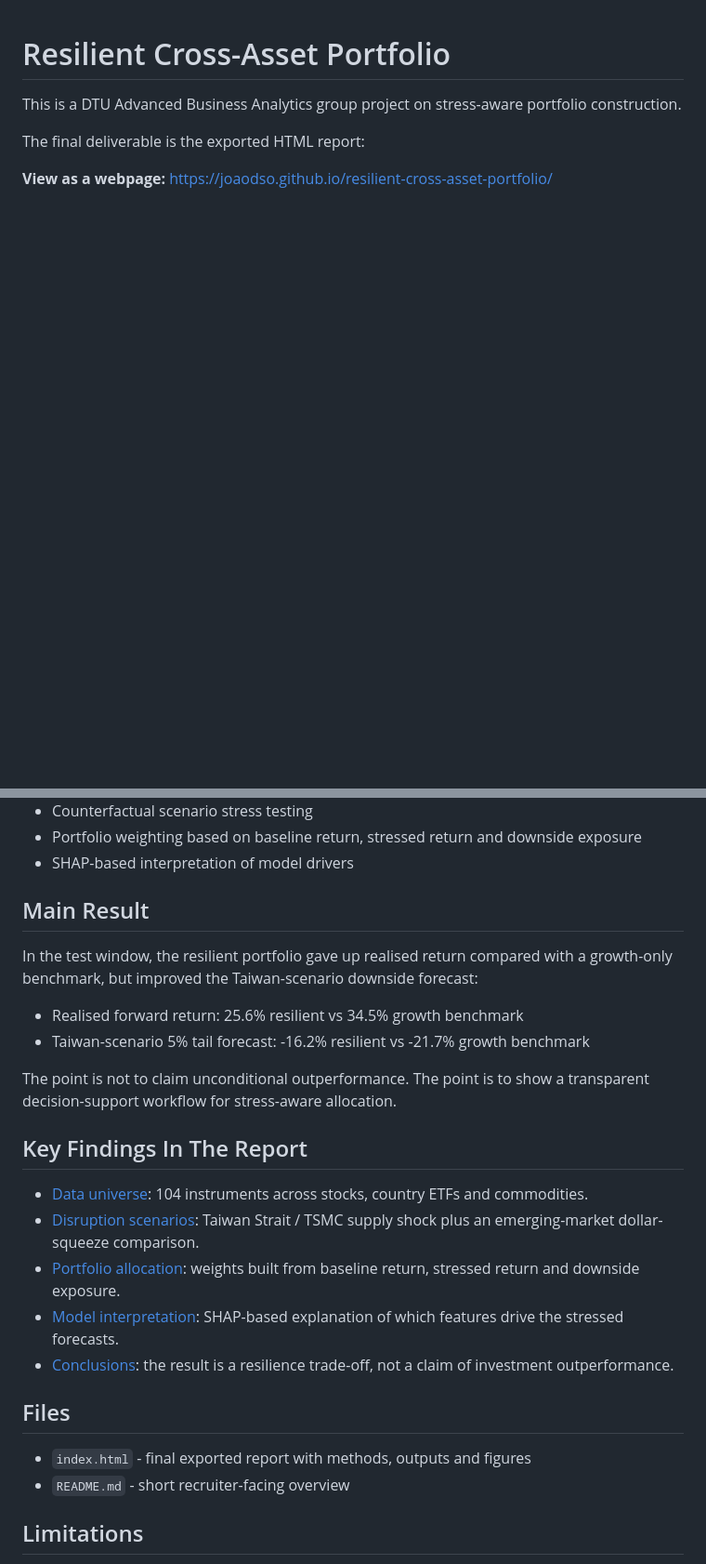
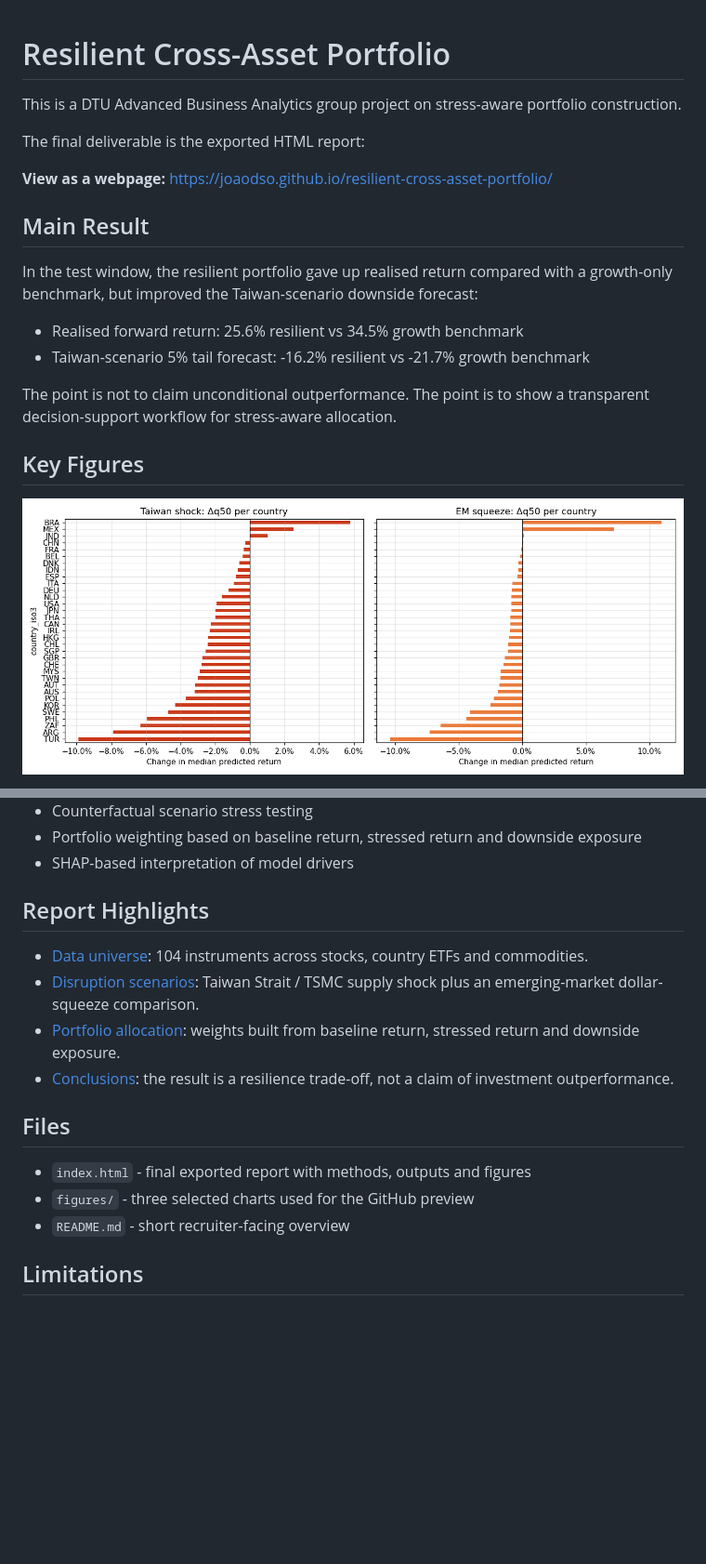
Before and after one commit to JoaoDSO/resilient-cross-asset-portfolio, a Markdown page: README.md, 2 parts joined by grey strips. Shown: that part at 93% size. Rendered like a GitHub page; pictures changed too: figures/scenario_impact_by_country.png (added); blank space fills up the shorter version.

```diff
--- a/README.md
+++ b/README.md
@@ -5,3 +5,17 @@ This is a DTU Advanced Business Analytics group project on stress-aware portfoli
 The final deliverable is the exported HTML report:
 
 **View as a webpage:** https://joaodso.github.io/resilient-cross-asset-portfolio/
+
+## Main Result
+
+In the test window, the resilient portfolio gave up realised return compared with a growth-only benchmark, but improved the Taiwan-scenario downside forecast:
+
+- Realised forward return: 25.6% resilient vs 34.5% growth benchmark
+- Taiwan-scenario 5% tail forecast: -16.2% resilient vs -21.7% growth benchmark
+
+The point is not to claim unconditional outperformance. The point is to show a transparent decision-support workflow for stress-aware allocation.
+
+## Key Figures
+
+![Country-level scenario impact under Taiwan and EM squeeze scenarios](figures/scenario_impact_by_country.png)
+
@@ -23,26 +46,17 @@ The main scenario is a Taiwan Strait / TSMC supply shock.
 - Portfolio weighting based on baseline return, stressed return and downside exposure
 - SHAP-based interpretation of model drivers
 
-## Main Result
-
-In the test window, the resilient portfolio gave up realised return compared with a growth-only benchmark, but improved the Taiwan-scenario downside forecast:
-
-- Realised forward return: 25.6% resilient vs 34.5% growth benchmark
-- Taiwan-scenario 5% tail forecast: -16.2% resilient vs -21.7% growth benchmark
-
-The point is not to claim unconditional outperformance. The point is to show a transparent decision-support workflow for stress-aware allocation.
-
-## Key Findings In The Report
+## Report Highlights
 
 - [Data universe](https://joaodso.github.io/resilient-cross-asset-portfolio/#2.-Data): 104 instruments across stocks, country ETFs and commodities.
 - [Disruption scenarios](https://joaodso.github.io/resilient-cross-asset-portfolio/#7.-Counterfactual-disruption-scenarios): Taiwan Strait / TSMC supply shock plus an emerging-market dollar-squeeze comparison.
 - [Portfolio allocation](https://joaodso.github.io/resilient-cross-asset-portfolio/#8.-Resilient-portfolio-score-and-allocation): weights built from baseline return, stressed return and downside exposure.
-- [Model interpretation](https://joaodso.github.io/resilient-cross-asset-portfolio/#9.-Attribution-and-contrastive-view): SHAP-based explanation of which features drive the stressed forecasts.
 - [Conclusions](https://joaodso.github.io/resilient-cross-asset-portfolio/#12.-Conclusions): the result is a resilience trade-off, not a claim of investment outperformance.
 
 ## Files
 
 - `index.html` - final exported report with methods, outputs and figures
+- `figures/` - three selected charts used for the GitHub preview
 - `README.md` - short recruiter-facing overview
 
 ## Limitations
```
Also changed, not shown: other parts of README.md (+9 -0 lines), figures/quantile_prediction_band.png (added), figures/shap_global_importance.png (added).
